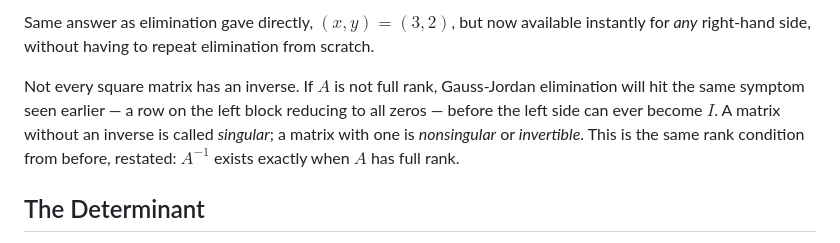
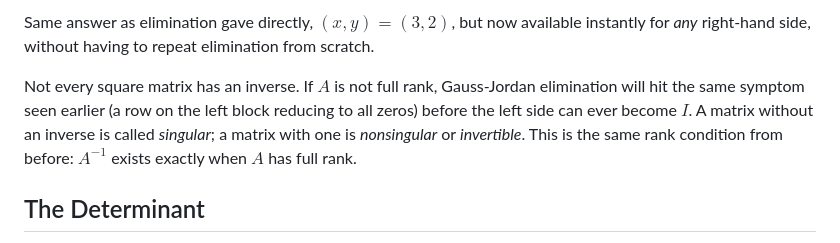
Before and after one commit to dianakazarian/laps, a Markdown page: notes/session2.md, the part around the change. Rendered like a GitHub page.

```diff
--- a/notes/session2.md
+++ b/notes/session2.md
@@ -338,7 +338,7 @@ $$
 Same answer as elimination gave directly, $(x,y)=(3,2)$, but now available instantly for <em>any</em> right-hand side, without having to repeat elimination from scratch.
 
 
-Not every square matrix has an inverse. If $A$ is not full rank, Gauss-Jordan elimination will hit the same symptom seen earlier — a row on the left block reducing to all zeros — before the left side can ever become $I$. A matrix without an inverse is called <em>singular</em>; a matrix with one is <em>nonsingular</em> or <em>invertible</em>. This is the same rank condition from before, restated: $A^{-1}$ exists exactly when $A$ has full rank.
+Not every square matrix has an inverse. If $A$ is not full rank, Gauss-Jordan elimination will hit the same symptom seen earlier (a row on the left block reducing to all zeros) before the left side can ever become $I$. A matrix without an inverse is called <em>singular</em>; a matrix with one is <em>nonsingular</em> or <em>invertible</em>. This is the same rank condition from before: $A^{-1}$ exists exactly when $A$ has full rank.
 
 ## The Determinant
 
```
